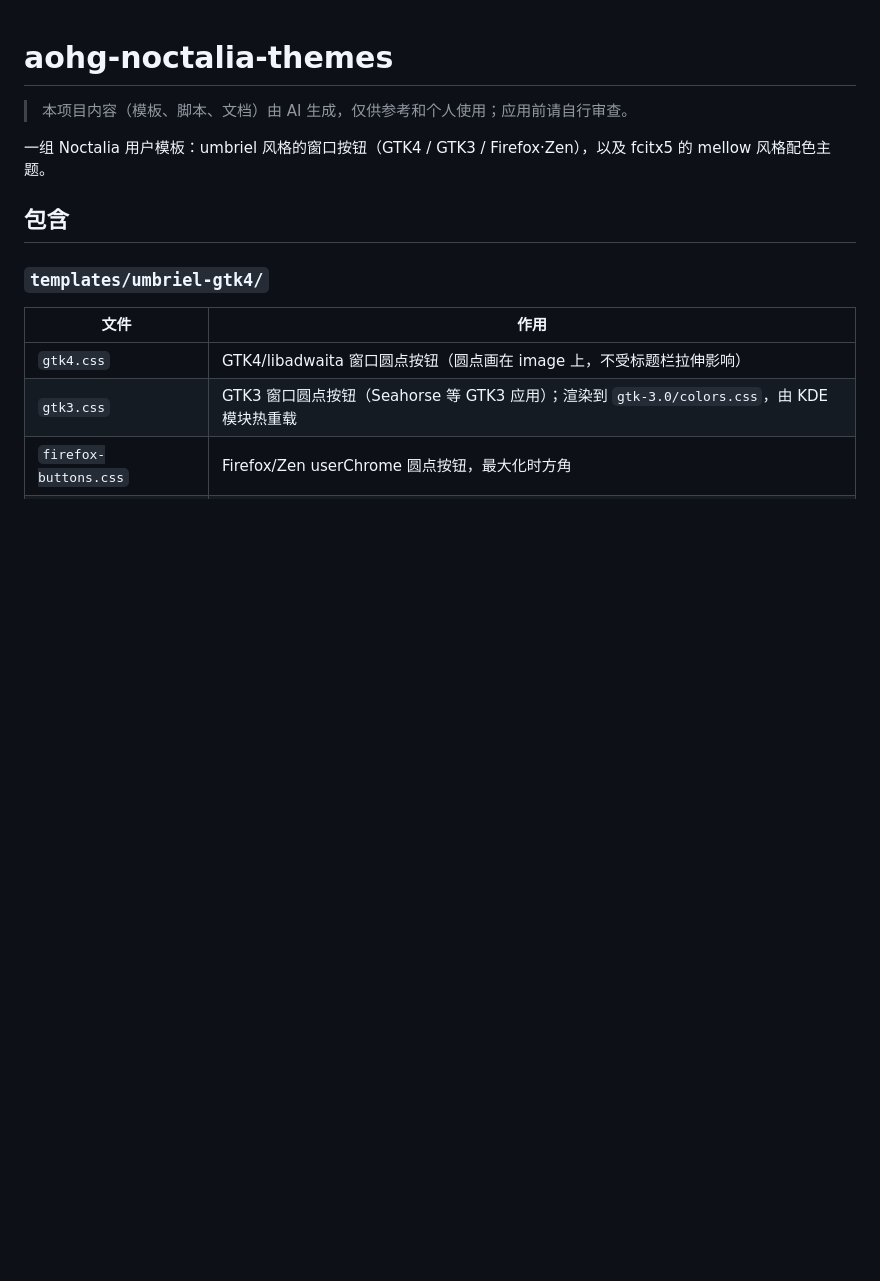
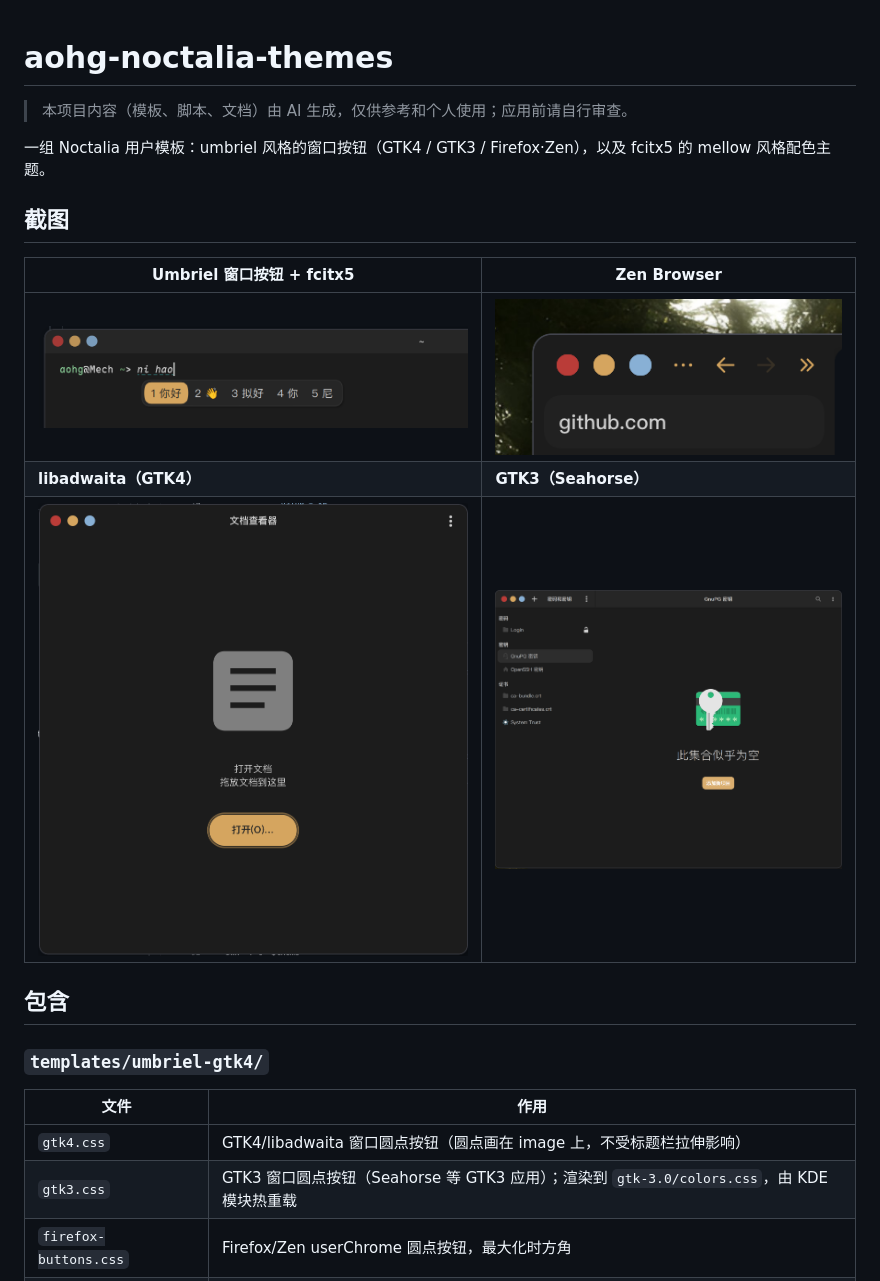
Before and after one commit to Aohgga/aohg-noctalia-themes, a Markdown page: README.md, the part around the change. GitHub-like rendering; pictures changed too: screenshots/gtk3.png (added), screenshots/libadwaita.png (added), screenshots/umbriel-fcitx5.png (added); blank space fills up the shorter version.

Commit message:
docs: add screenshots for umbriel+fcitx5, Zen Browser, libadwaita and GTK3

```diff
--- a/README.md
+++ b/README.md
@@ -3,6 +3,14 @@
 > 本项目内容（模板、脚本、文档）由 AI 生成，仅供参考和个人使用；应用前请自行审查。
 
 一组 Noctalia 用户模板：umbriel 风格的窗口按钮（GTK4 / GTK3 / Firefox·Zen），以及 fcitx5 的 mellow 风格配色主题。
+
+## 截图
+
+| Umbriel 窗口按钮 + fcitx5 | Zen Browser |
+|---|---|
+| ![umbriel + fcitx5](screenshots/umbriel-fcitx5.png) | ![Zen Browser](screenshots/zen-browser.png) |
+| **libadwaita（GTK4）** | **GTK3（Seahorse）** |
+| ![libadwaita](screenshots/libadwaita.png) | ![GTK3](screenshots/gtk3.png) |
 
 ## 包含
 
```
